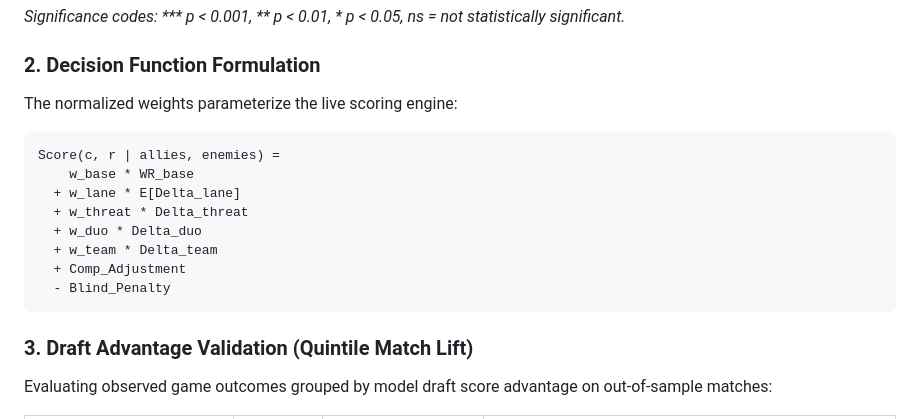
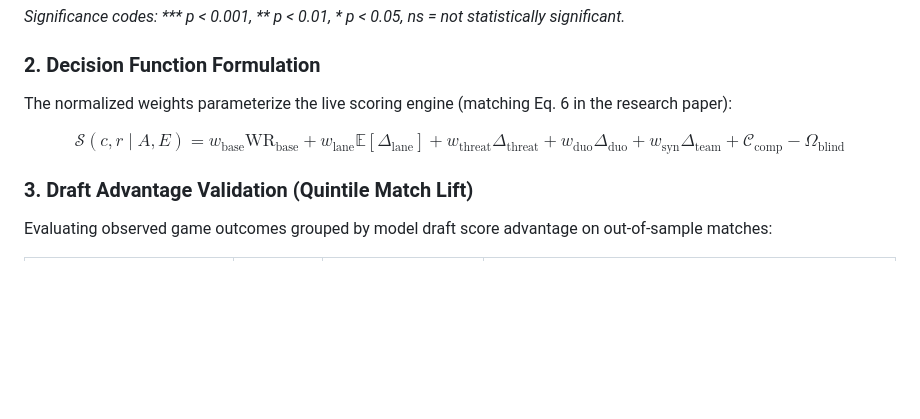
Before and after one commit to BarrosoA/loldraft, a Markdown page: README.md, the part around the change. GitHub-like rendering; blank space fills up the shorter version.

Commit message:
docs: format decision scoring function as display math equation

````diff
--- a/README.md
+++ b/README.md
@@ -40,18 +40,11 @@ Trained across positional subsets from 4,145 Emerald+ matches. The learned param
 *Significance codes: \*\*\* p < 0.001, \*\* p < 0.01, \* p < 0.05, ns = not statistically significant.*
 
 ### 2. Decision Function Formulation
-The normalized weights parameterize the live scoring engine:
+The normalized weights parameterize the live scoring engine (matching Eq. 6 in the research paper):
 
-```
-Score(c, r | allies, enemies) =
-    w_base * WR_base
-  + w_lane * E[Delta_lane]
-  + w_threat * Delta_threat
-  + w_duo * Delta_duo
-  + w_team * Delta_team
-  + Comp_Adjustment
-  - Blind_Penalty
-```
+$$
+\mathcal{S}(c, r \mid A, E) = w_{\text{base}} \text{WR}_{\text{base}} + w_{\text{lane}} \mathbb{E}[\Delta_{\text{lane}}] + w_{\text{threat}} \Delta_{\text{threat}} + w_{\text{duo}} \Delta_{\text{duo}} + w_{\text{syn}} \Delta_{\text{team}} + \mathcal{C}_{\text{comp}} - \Omega_{\text{blind}}
+$$
 
 ### 3. Draft Advantage Validation (Quintile Match Lift)
 Evaluating observed game outcomes grouped by model draft score advantage on out-of-sample matches:
````
